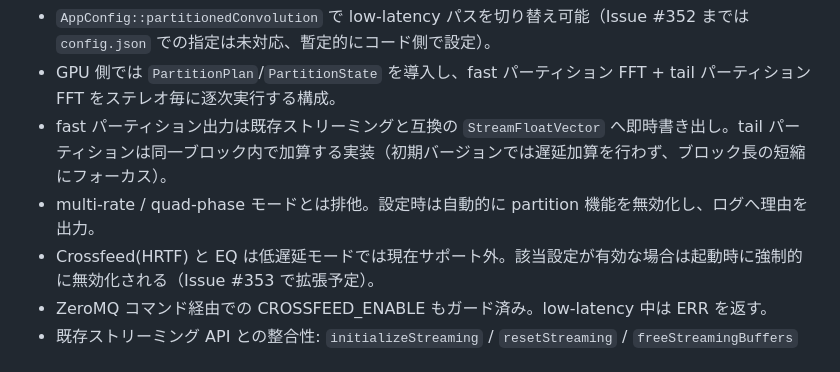
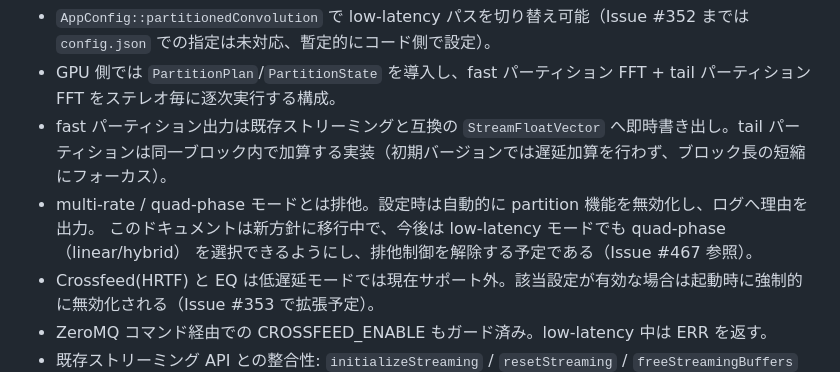
Before and after one commit to michihitoTakami/totton_audio_project, a Markdown page: tmp/issue_low_latency_core.md, the part around the change. Rendered like a GitHub page.

```diff
--- a/tmp/issue_low_latency_core.md
+++ b/tmp/issue_low_latency_core.md
@@ -23,6 +23,7 @@
 - GPU 側では `PartitionPlan`/`PartitionState` を導入し、fast パーティション FFT + tail パーティション FFT をステレオ毎に逐次実行する構成。
 - fast パーティション出力は既存ストリーミングと互換の `StreamFloatVector` へ即時書き出し。tail パーティションは同一ブロック内で加算する実装（初期バージョンでは遅延加算を行わず、ブロック長の短縮にフォーカス）。
 - multi-rate / quad-phase モードとは排他。設定時は自動的に partition 機能を無効化し、ログへ理由を出力。
+  このドキュメントは新方針に移行中で、今後は low-latency モードでも quad-phase（linear/hybrid） を選択できるようにし、排他制御を解除する予定である（Issue #467 参照）。
 - Crossfeed(HRTF) と EQ は低遅延モードでは現在サポート外。該当設定が有効な場合は起動時に強制的に無効化される（Issue #353 で拡張予定）。
 - ZeroMQ コマンド経由での CROSSFEED_ENABLE もガード済み。low-latency 中は ERR を返す。
 - 既存ストリーミング API との整合性: `initializeStreaming` / `resetStreaming` / `freeStreamingBuffers` などは partition 有効時に専用コードへフォールバックする。失敗時は従来モードへ自動退避。
```
